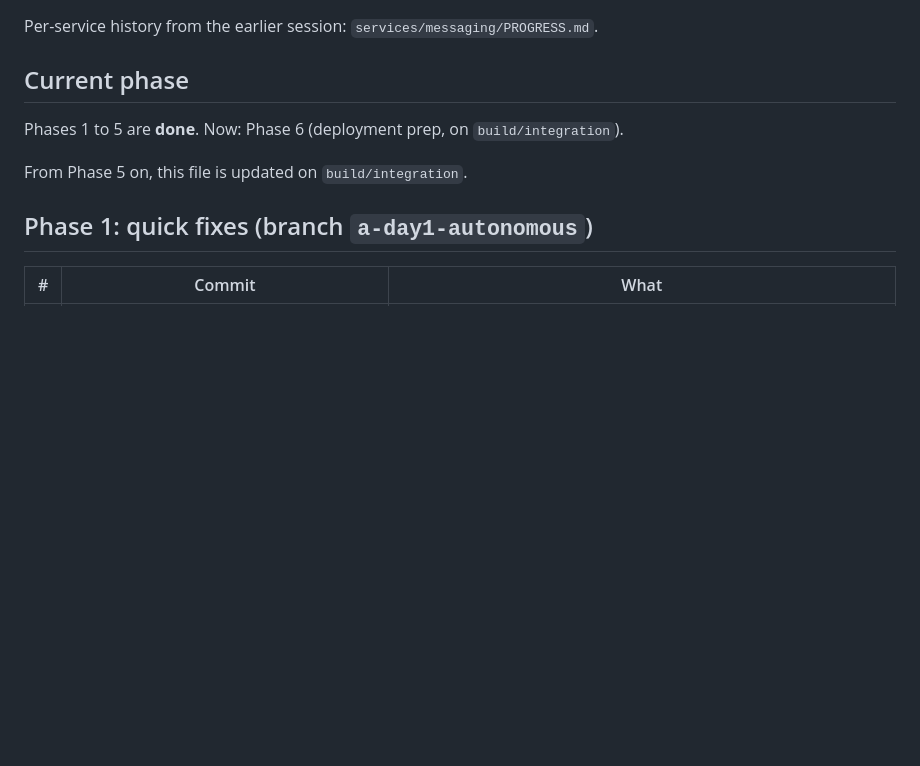
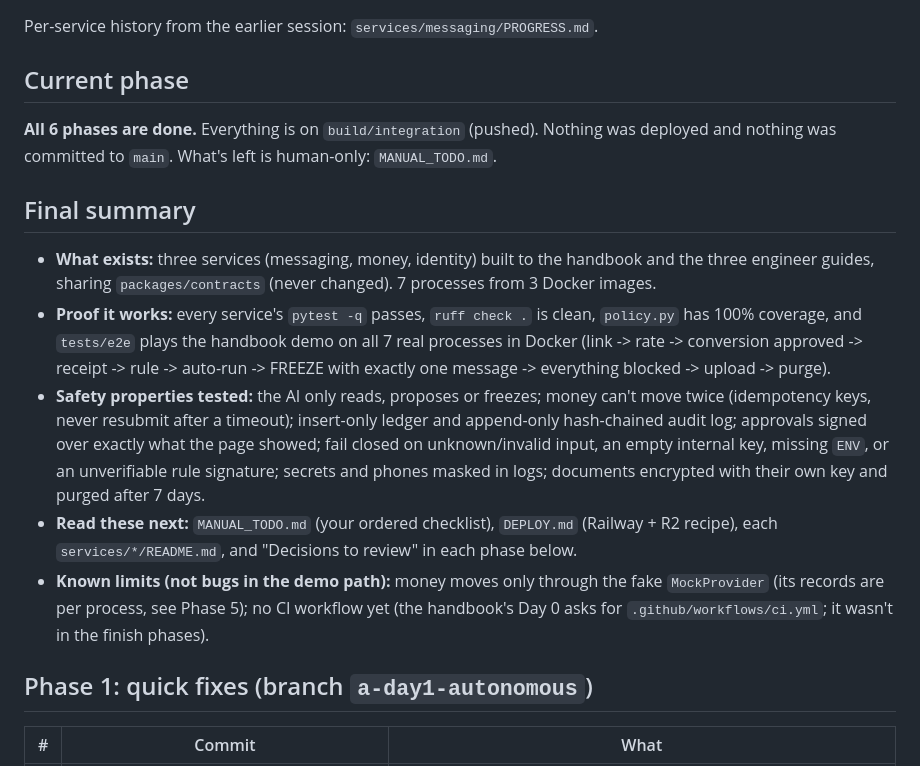
Before and after one commit to Muhatarima/student-money-agent-server, a Markdown page: PROGRESS.md, the part around one of its changes. Rendered like a GitHub page; blank space fills up the shorter version.

```diff
--- a/PROGRESS.md
+++ b/PROGRESS.md
@@ -3,9 +3,28 @@
 Per-service history from the earlier session: `services/messaging/PROGRESS.md`.
 
 ## Current phase
-Phases 1 to 5 are **done**. Now: Phase 6 (deployment prep, on `build/integration`).
+**All 6 phases are done.** Everything is on `build/integration` (pushed). Nothing was
+deployed and nothing was committed to `main`. What's left is human-only: `MANUAL_TODO.md`.
 
-From Phase 5 on, this file is updated on `build/integration`.
+## Final summary
+- **What exists:** three services (messaging, money, identity) built to the handbook and
+  the three engineer guides, sharing `packages/contracts` (never changed). 7 processes from
+  3 Docker images.
+- **Proof it works:** every service's `pytest -q` passes, `ruff check .` is clean,
+  `policy.py` has 100% coverage, and `tests/e2e` plays the handbook demo on all 7 real
+  processes in Docker (link -> rate -> conversion approved -> receipt -> rule -> auto-run ->
+  FREEZE with exactly one message -> everything blocked -> upload -> purge).
+- **Safety properties tested:** the AI only reads, proposes or freezes; money can't move
+  twice (idempotency keys, never resubmit after a timeout); insert-only ledger and
+  append-only hash-chained audit log; approvals signed over exactly what the page showed;
+  fail closed on unknown/invalid input, an empty internal key, missing `ENV`, or an
+  unverifiable rule signature; secrets and phones masked in logs; documents encrypted
+  with their own key and purged after 7 days.
+- **Read these next:** `MANUAL_TODO.md` (your ordered checklist), `DEPLOY.md` (Railway +
+  R2 recipe), each `services/*/README.md`, and "Decisions to review" in each phase below.
+- **Known limits (not bugs in the demo path):** money moves only through the fake
+  `MockProvider` (its records are per process, see Phase 5); no CI workflow yet (the
+  handbook's Day 0 asks for `.github/workflows/ci.yml`; it wasn't in the finish phases).
 
 ## Phase 1: quick fixes (branch `a-day1-autonomous`)
 
```
Also changed, not shown: other parts of PROGRESS.md (+24 -8 lines).
